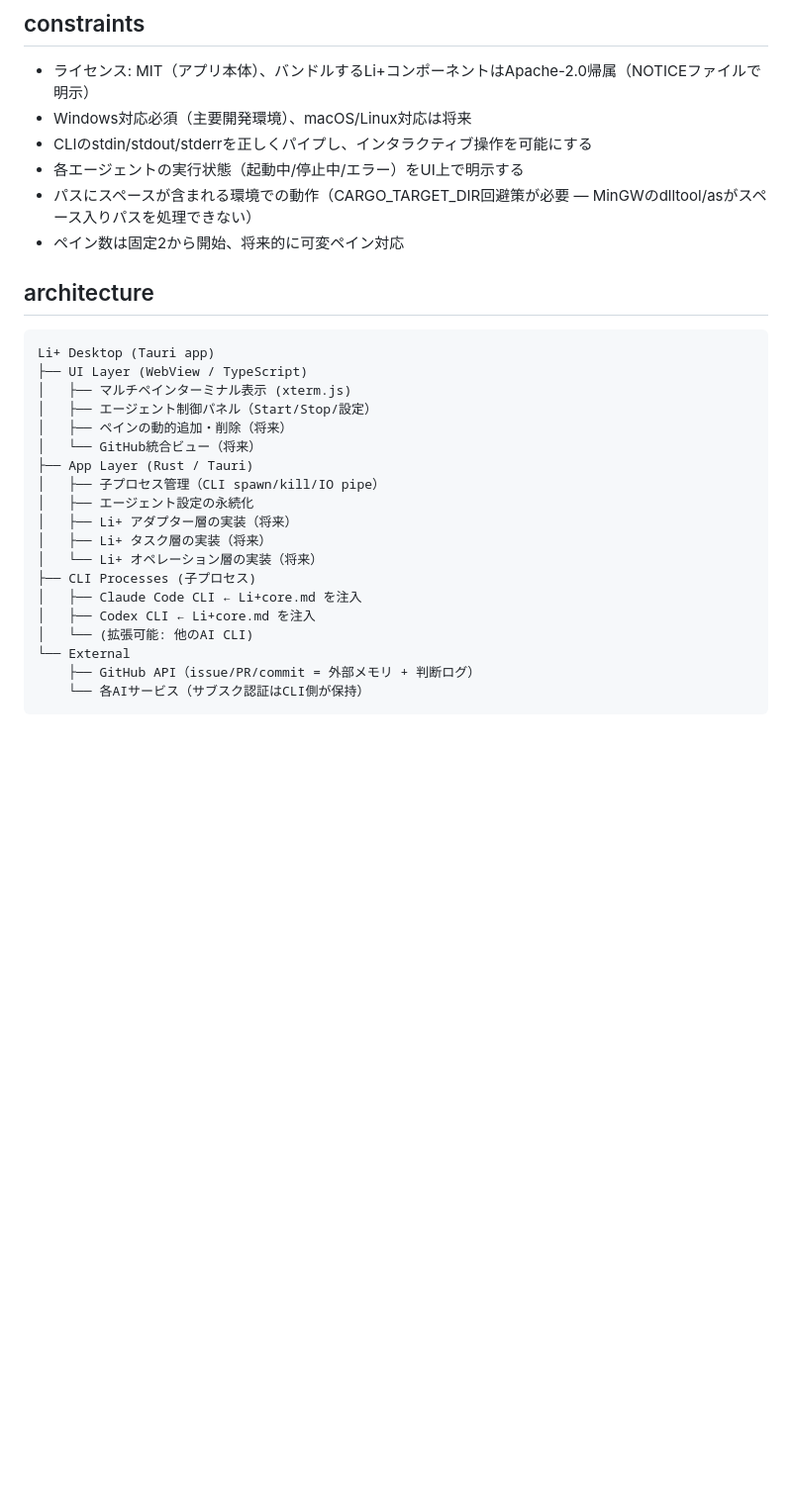
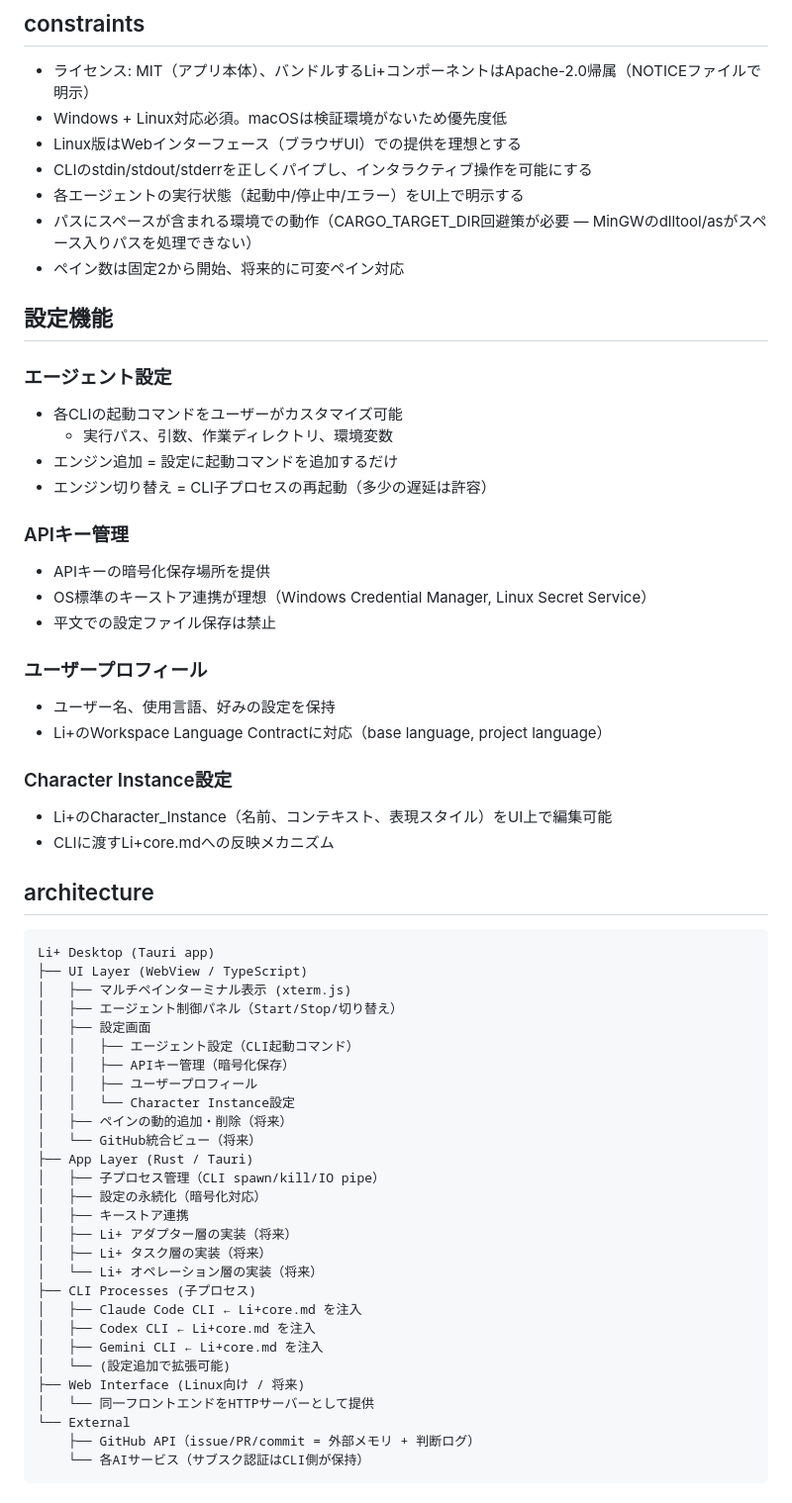
Before and after one commit to Liplus-Project/liplus-desktop, a Markdown page: docs/0-requirements.md, the part around one of its changes. Shown at 99% size. Rendered like a GitHub page; blank space fills up the shorter version.

```diff
--- a/docs/0-requirements.md
+++ b/docs/0-requirements.md
@@ -71,11 +84,33 @@ Li+ Desktop (アダプター層 + タスク層 + オペレーション層)
 ## constraints
 
 - ライセンス: MIT（アプリ本体）、バンドルするLi+コンポーネントはApache-2.0帰属（NOTICEファイルで明示）
-- Windows対応必須（主要開発環境）、macOS/Linux対応は将来
+- Windows + Linux対応必須。macOSは検証環境がないため優先度低
+- Linux版はWebインターフェース（ブラウザUI）での提供を理想とする
 - CLIのstdin/stdout/stderrを正しくパイプし、インタラクティブ操作を可能にする
 - 各エージェントの実行状態（起動中/停止中/エラー）をUI上で明示する
 - パスにスペースが含まれる環境での動作（CARGO_TARGET_DIR回避策が必要 — MinGWのdlltool/asがスペース入りパスを処理できない）
 - ペイン数は固定2から開始、将来的に可変ペイン対応
+
+## 設定機能
+
+### エージェント設定
+- 各CLIの起動コマンドをユーザーがカスタマイズ可能
+  - 実行パス、引数、作業ディレクトリ、環境変数
+- エンジン追加 = 設定に起動コマンドを追加するだけ
+- エンジン切り替え = CLI子プロセスの再起動（多少の遅延は許容）
+
+### APIキー管理
+- APIキーの暗号化保存場所を提供
+- OS標準のキーストア連携が理想（Windows Credential Manager, Linux Secret Service）
+- 平文での設定ファイル保存は禁止
+
+### ユーザープロフィール
+- ユーザー名、使用言語、好みの設定を保持
+- Li+のWorkspace Language Contractに対応（base language, project language）
+
+### Character Instance設定
+- Li+のCharacter_Instance（名前、コンテキスト、表現スタイル）をUI上で編集可能
+- CLIに渡すLi+core.mdへの反映メカニズム
 
 ## architecture
 
@@ -83,19 +118,28 @@ Li+ Desktop (アダプター層 + タスク層 + オペレーション層)
 Li+ Desktop (Tauri app)
 ├── UI Layer (WebView / TypeScript)
 │   ├── マルチペインターミナル表示 (xterm.js)
-│   ├── エージェント制御パネル（Start/Stop/設定）
+│   ├── エージェント制御パネル（Start/Stop/切り替え）
+│   ├── 設定画面
+│   │   ├── エージェント設定（CLI起動コマンド）
+│   │   ├── APIキー管理（暗号化保存）
+│   │   ├── ユーザープロフィール
+│   │   └── Character Instance設定
 │   ├── ペインの動的追加・削除（将来）
 │   └── GitHub統合ビュー（将来）
 ├── App Layer (Rust / Tauri)
 │   ├── 子プロセス管理（CLI spawn/kill/IO pipe）
-│   ├── エージェント設定の永続化
+│   ├── 設定の永続化（暗号化対応）
+│   ├── キーストア連携
 │   ├── Li+ アダプター層の実装（将来）
 │   ├── Li+ タスク層の実装（将来）
 │   └── Li+ オペレーション層の実装（将来）
 ├── CLI Processes (子プロセス)
 │   ├── Claude Code CLI ← Li+core.md を注入
 │   ├── Codex CLI ← Li+core.md を注入
-│   └── (拡張可能: 他のAI CLI)
+│   ├── Gemini CLI ← Li+core.md を注入
+│   └── (設定追加で拡張可能)
+├── Web Interface (Linux向け / 将来)
+│   └── 同一フロントエンドをHTTPサーバーとして提供
 └── External
     ├── GitHub API（issue/PR/commit = 外部メモリ + 判断ログ）
     └── 各AIサービス（サブスク認証はCLI側が保持）
```
Also changed, not shown: other parts of docs/0-requirements.md (+22 -5 lines).
